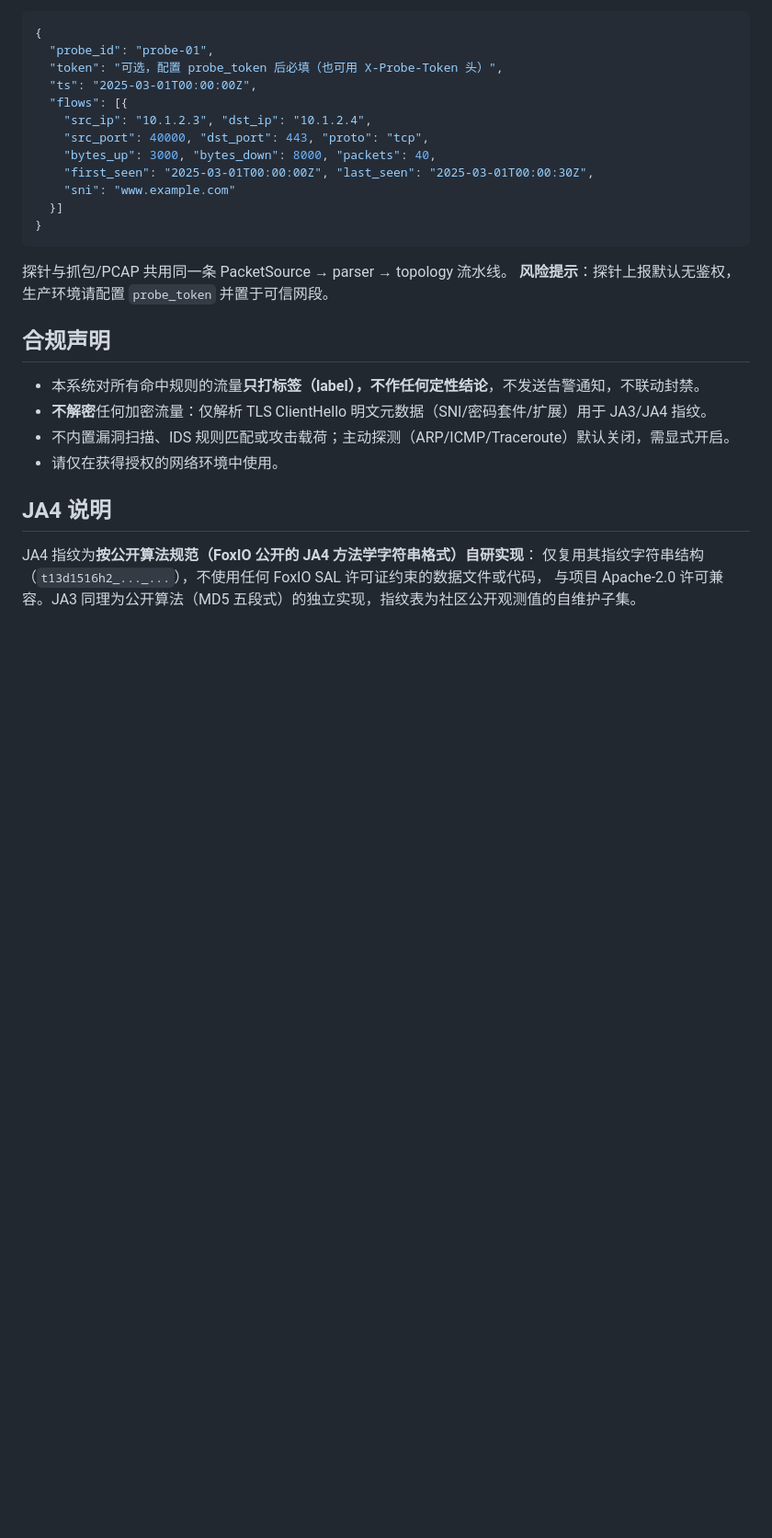
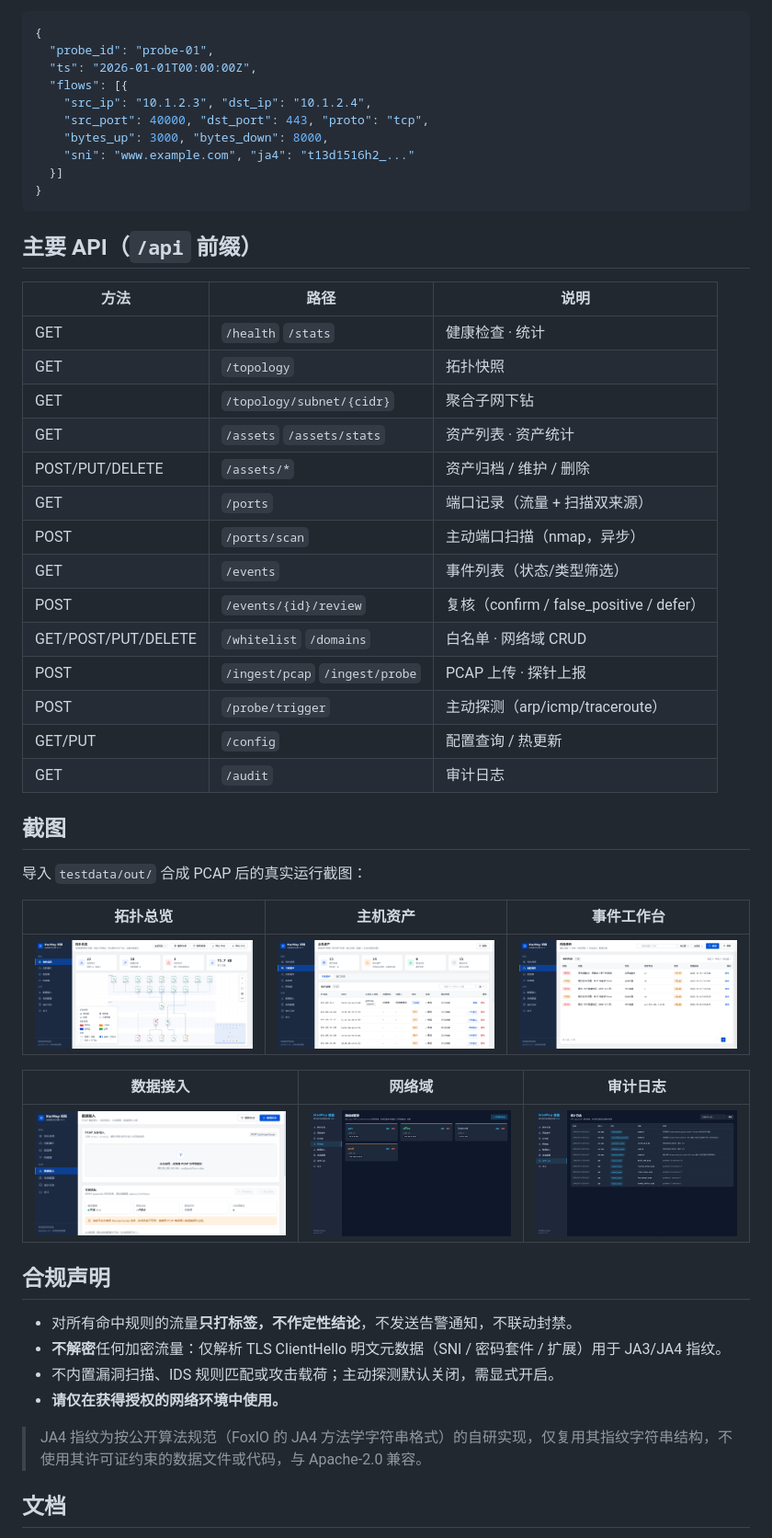
Before and after one commit to kinghtxg/starmap, a Markdown page: README.md, the part around the change printed below. Shown: that part at 92% size. GitHub-like rendering; blank space fills up the shorter version.

````diff
--- a/README.md
+++ b/README.md
@@ -103,31 +121,55 @@ Docker（可选）：单二进制 + embed 静态资源，任意最小镜像即
 ```json
 {
   "probe_id": "probe-01",
-  "token": "可选，配置 probe_token 后必填（也可用 X-Probe-Token 头）",
-  "ts": "2025-03-01T00:00:00Z",
+  "ts": "2026-01-01T00:00:00Z",
   "flows": [{
     "src_ip": "10.1.2.3", "dst_ip": "10.1.2.4",
     "src_port": 40000, "dst_port": 443, "proto": "tcp",
-    "bytes_up": 3000, "bytes_down": 8000, "packets": 40,
-    "first_seen": "2025-03-01T00:00:00Z", "last_seen": "2025-03-01T00:00:30Z",
-    "sni": "www.example.com"
+    "bytes_up": 3000, "bytes_down": 8000,
+    "sni": "www.example.com", "ja4": "t13d1516h2_..."
   }]
 }
 ```
 
-探针与抓包/PCAP 共用同一条 PacketSource → parser → topology 流水线。
-**风险提示**：探针上报默认无鉴权，生产环境请配置 `probe_token` 并置于可信网段。
+## 主要 API（`/api` 前缀）
+
+| 方法 | 路径 | 说明 |
+|---|---|---|
+| GET | `/health` `/stats` | 健康检查 · 统计 |
+| GET | `/topology` | 拓扑快照 |
+| GET | `/topology/subnet/{cidr}` | 聚合子网下钻 |
+| GET | `/assets` `/assets/stats` | 资产列表 · 资产统计 |
+| POST/PUT/DELETE | `/assets/*` | 资产归档 / 维护 / 删除 |
+| GET | `/ports` | 端口记录（流量 + 扫描双来源） |
+| POST | `/ports/scan` | 主动端口扫描（nmap，异步） |
+| GET | `/events` | 事件列表（状态/类型筛选） |
+| POST | `/events/{id}/review` | 复核（confirm / false_positive / defer） |
+| GET/POST/PUT/DELETE | `/whitelist` `/domains` | 白名单 · 网络域 CRUD |
+| POST | `/ingest/pcap` `/ingest/probe` | PCAP 上传 · 探针上报 |
+| POST | `/probe/trigger` | 主动探测（arp/icmp/traceroute） |
+| GET/PUT | `/config` | 配置查询 / 热更新 |
+| GET | `/audit` | 审计日志 |
+
+## 截图
+
+导入 `testdata/out/` 合成 PCAP 后的真实运行截图：
+
+| 拓扑总览 | 主机资产 | 事件工作台 |
+|---|---|---|
+| ![topology](docs/screenshots/topology.png) | ![assets](docs/screenshots/assets.png) | ![events](docs/screenshots/events.png) |
+
+| 数据接入 | 网络域 | 审计日志 |
+|---|---|---|
+| ![ingest](docs/screenshots/ingest.png) | ![domains](docs/screenshots/domains.png) | ![logs](docs/screenshots/logs.png) |
 
 ## 合规声明
 
-- 本系统对所有命中规则的流量**只打标签（label），不作任何定性结论**，不发送告警通知，不联动封禁。
-- **不解密**任何加密流量：仅解析 TLS ClientHello 明文元数据（SNI/密码套件/扩展）用于 JA3/JA4 指纹。
-- 不内置漏洞扫描、IDS 规则匹配或攻击载荷；主动探测（ARP/ICMP/Traceroute）默认关闭，需显式开启。
-- 请仅在获得授权的网络环境中使用。
+- 对所有命中规则的流量**只打标签，不作定性结论**，不发送告警通知，不联动封禁。
+- **不解密**任何加密流量：仅解析 TLS ClientHello 明文元数据（SNI / 密码套件 / 扩展）用于 JA3/JA4 指纹。
+- 不内置漏洞扫描、IDS 规则匹配或攻击载荷；主动探测默认关闭，需显式开启。
+- **请仅在获得授权的网络环境中使用。**
 
-## JA4 说明
+> JA4 指纹为按公开算法规范（FoxIO 的 JA4 方法学字符串格式）的自研实现，仅复用其指纹字符串结构，不使用其许可证约束的数据文件或代码，与 Apache-2.0 兼容。
 
-JA4 指纹为**按公开算法规范（FoxIO 公开的 JA4 方法学字符串格式）自研实现**：
-仅复用其指纹字符串结构（`t13d1516h2_..._...`），不使用任何 FoxIO SAL 许可证约束的数据文件或代码，
-与项目 Apache-2.0 许可兼容。JA3 同理为公开算法（MD5 五段式）的独立实现，指纹表为社区公开观测值的自维护子集。
+## 文档
 
````
Also changed, not shown: other parts of README.md (+86 -78 lines), CONTRIBUTING.md (added, +39 -0 lines), docs/screenshots/website.png (added), 6 other files.
